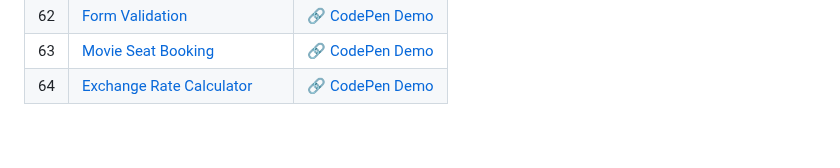
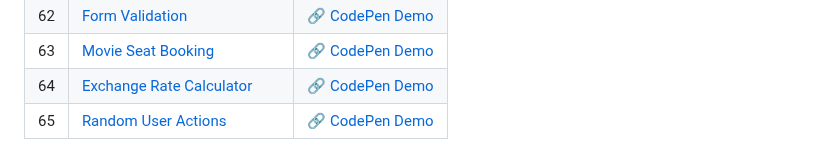
Before and after one commit to sidneyshafer/mini-web-projects, a Markdown page: README.md, the part around the change. Rendered like a GitHub page.

```diff
--- a/README.md
+++ b/README.md
@@ -67,3 +67,4 @@
 | 62 | [Form Validation](62-form-validation) | :link: [CodePen Demo](https://codepen.io/sidneyshafer/pen/abxLxPJ) |
 | 63 | [Movie Seat Booking](63-movie-seat-booking) | :link: [CodePen Demo](https://codepen.io/sidneyshafer/pen/poBdgPB) |
 | 64 | [Exchange Rate Calculator](64-exchange-rate) | :link: [CodePen Demo](https://codepen.io/sidneyshafer/full/eYoeVmZ) |
+| 65 | [Random User Actions](65-random-user-actions) | :link: [CodePen Demo](https://codepen.io/sidneyshafer/full/YzMYYeN) |
```
